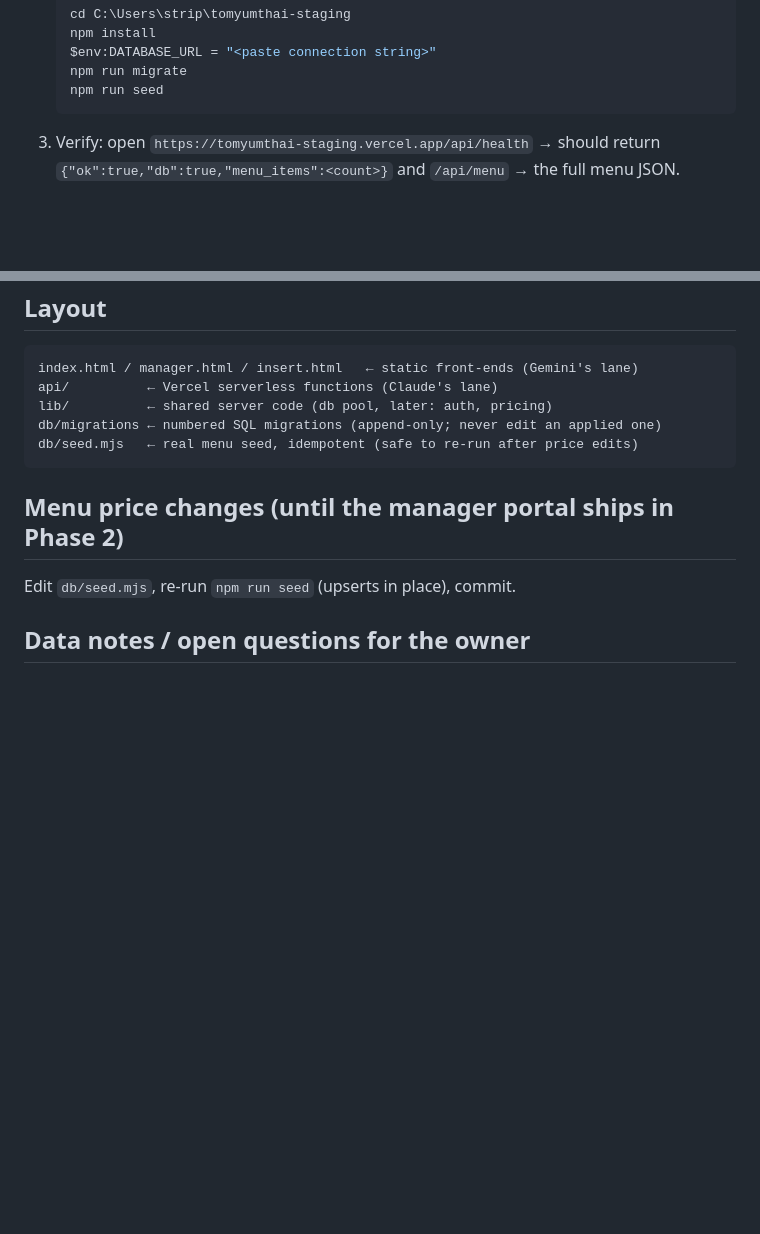
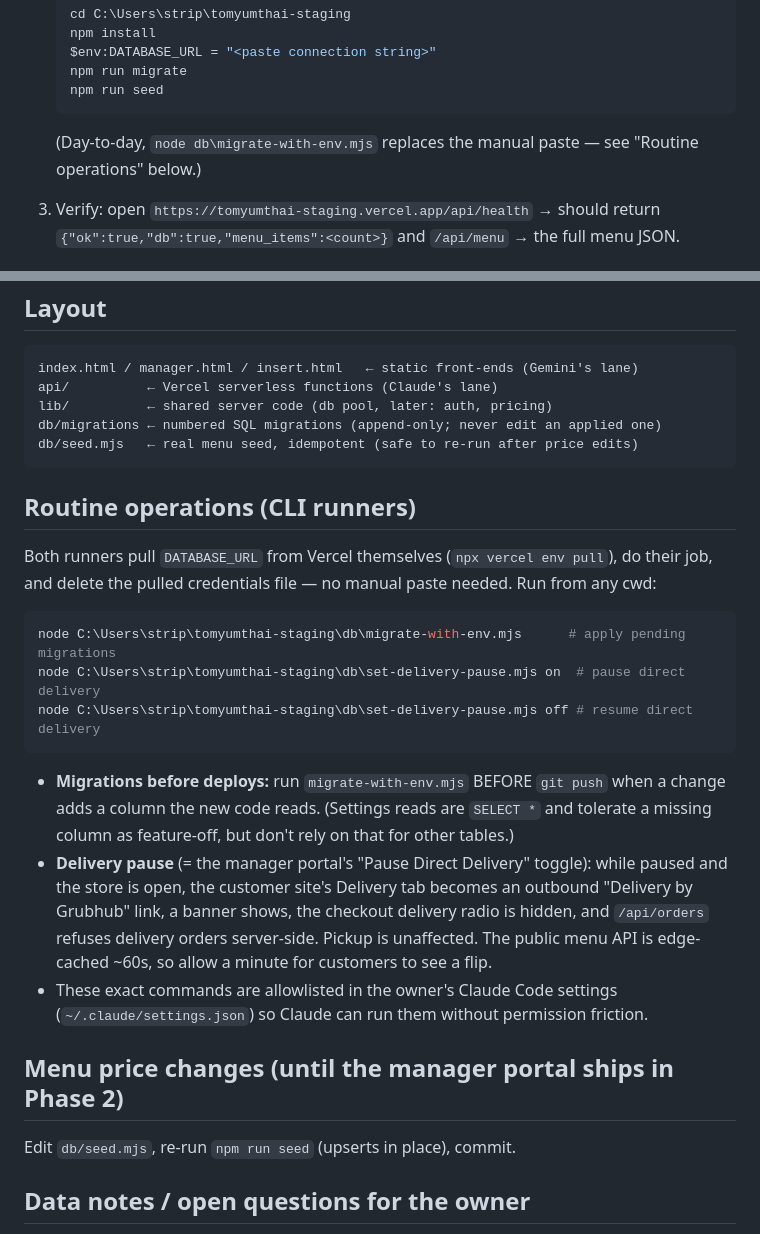
Before and after one commit to RoyalBadger/tomyumthai-staging, a Markdown page: DEV.md, 2 parts joined by grey strips. Drawn GitHub-style; blank space fills up the shorter version.

Commit message:
Docs: CLI runners in DEV.md ops section; PROJECT_STATUS Sept 2 finalized (013 applied, first pause used)

````diff
--- a/DEV.md
+++ b/DEV.md
@@ -15,6 +15,9 @@
    npm run migrate
    npm run seed
    ```
+
+   (Day-to-day, `node db\migrate-with-env.mjs` replaces the manual paste — see
+   "Routine operations" below.)
 
 3. Verify: open `https://tomyumthai-staging.vercel.app/api/health` → should return
    `{"ok":true,"db":true,"menu_items":<count>}` and `/api/menu` → the full menu JSON.
@@ -49,6 +52,28 @@ db/migrations ← numbered SQL migrations (append-only; never edit an applied on
 db/seed.mjs   ← real menu seed, idempotent (safe to re-run after price edits)
 ```
 
+## Routine operations (CLI runners)
+
+Both runners pull `DATABASE_URL` from Vercel themselves (`npx vercel env pull`), do their
+job, and delete the pulled credentials file — no manual paste needed. Run from any cwd:
+
+```powershell
+node C:\Users\strip\tomyumthai-staging\db\migrate-with-env.mjs      # apply pending migrations
+node C:\Users\strip\tomyumthai-staging\db\set-delivery-pause.mjs on  # pause direct delivery
+node C:\Users\strip\tomyumthai-staging\db\set-delivery-pause.mjs off # resume direct delivery
+```
+
+- **Migrations before deploys:** run `migrate-with-env.mjs` BEFORE `git push` when a change
+  adds a column the new code reads. (Settings reads are `SELECT *` and tolerate a missing
+  column as feature-off, but don't rely on that for other tables.)
+- **Delivery pause** (= the manager portal's "Pause Direct Delivery" toggle): while paused
+  and the store is open, the customer site's Delivery tab becomes an outbound
+  "Delivery by Grubhub" link, a banner shows, the checkout delivery radio is hidden, and
+  `/api/orders` refuses delivery orders server-side. Pickup is unaffected. The public menu
+  API is edge-cached ~60s, so allow a minute for customers to see a flip.
+- These exact commands are allowlisted in the owner's Claude Code settings
+  (`~/.claude/settings.json`) so Claude can run them without permission friction.
+
 ## Menu price changes (until the manager portal ships in Phase 2)
 
 Edit `db/seed.mjs`, re-run `npm run seed` (upserts in place), commit.
````
Also changed, not shown: PROJECT_STATUS.md (+12 -7 lines).
